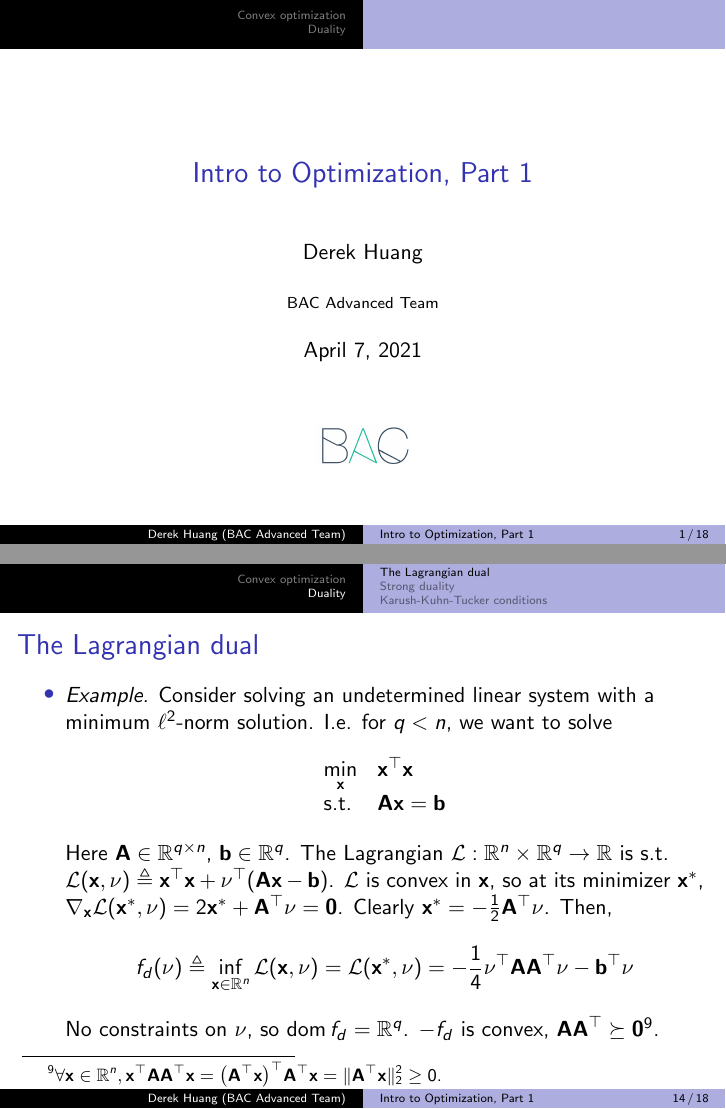
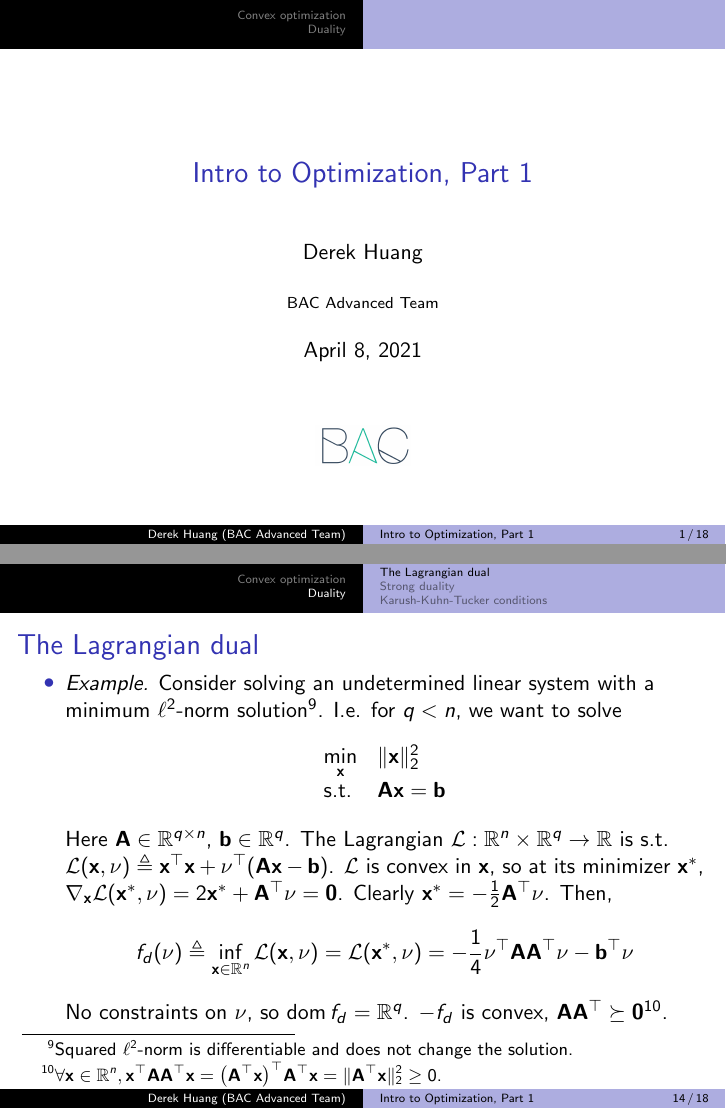
Before and after one commit to phetdam/bac-advanced-ml, LaTeX slides (lessons/lecture_06/lecture_06.tex): pages 1 and 14 of 18, joined at a grey line. Compiled offline with pdfLaTeX.

Commit message:
add footnote in primal/dual least-norm example + update equation

```diff
--- a/lessons/lecture_06/lecture_06.tex
+++ b/lessons/lecture_06/lecture_06.tex
@@ -25,7 +25,7 @@
 % metadata. content in brackets is displayed in footer bar
 \author[Derek Huang (BAC Advanced Team)]{Derek Huang}
 \institute{BAC Advanced Team}
-\date{April 7, 2021}
+\date{April 8, 2021}
 
 % change "ball" bullet to numbered bullet and section title for section
 \setbeamertemplate{section in toc}{\inserttocsectionnumber.~\inserttocsection}
@@ -560,11 +560,14 @@
     \begin{itemize}
         \item
         \textit{Example.} Consider solving an undetermined linear system with
-        a minimum $ \ell^2 $-norm solution. I.e. for $ q < n $, we want to
+        a minimum $ \ell^2 $-norm solution\footnote{
+            Squared $ \ell^2 $-norm is differentiable and does not change the
+            solution.
+        }. I.e. for $ q < n $, we want to
         solve
         \begin{equation*}
             \begin{array}{ll}
-                \displaystyle\min_\mathbf{x} & \mathbf{x}^\top\mathbf{x} \\
+                \displaystyle\min_\mathbf{x} & \Vert\mathbf{x}\Vert_2^2 \\
                 \text{s.t.} & \mathbf{Ax} = \mathbf{b}
             \end{array}
         \end{equation*}
@@ -591,6 +594,9 @@
             \Vert\mathbf{A}^\top\mathbf{x}\Vert_2^2 \ge 0 $.
         }.
     \end{itemize}
+
+    % spacing for footnote
+    \medskip
 \end{frame}
 
 \subsection{Strong duality}
```
